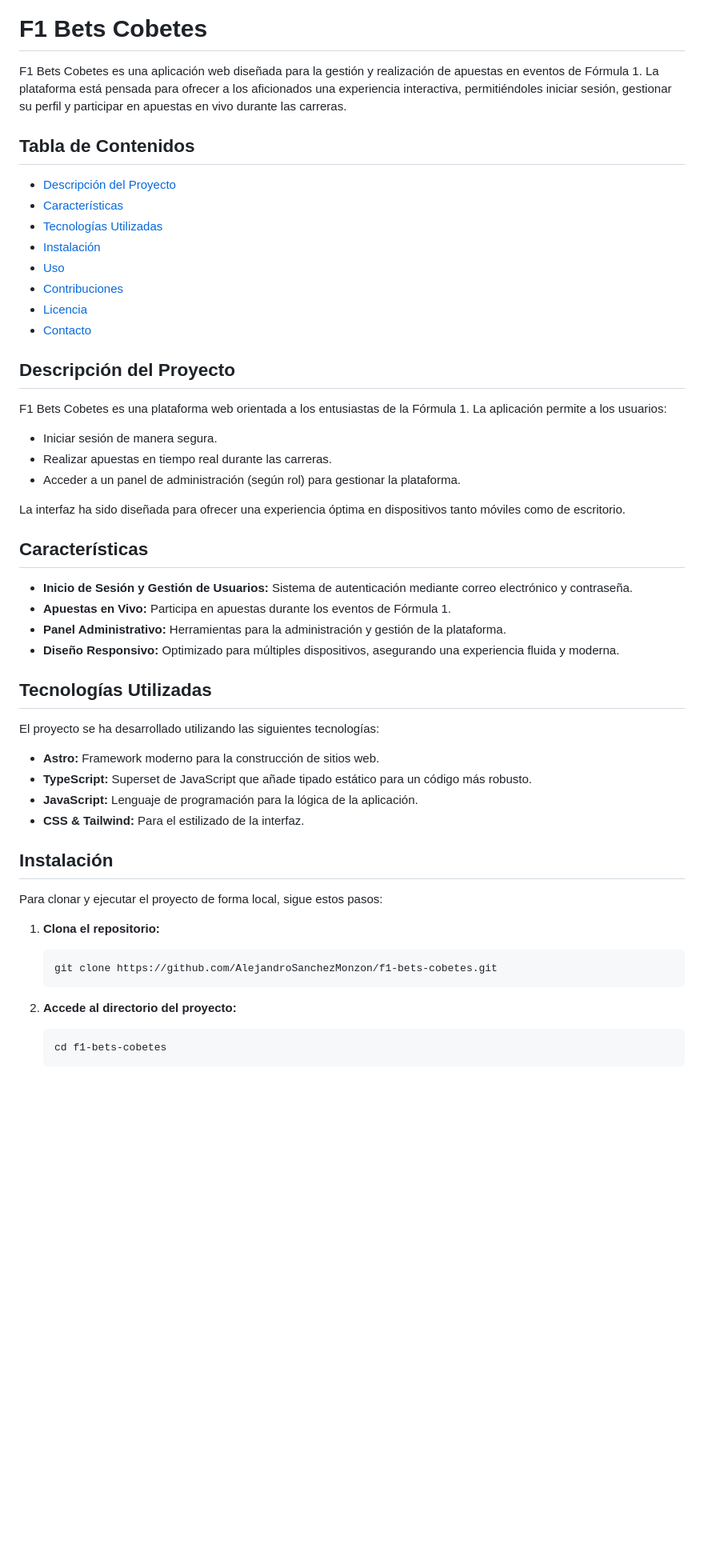
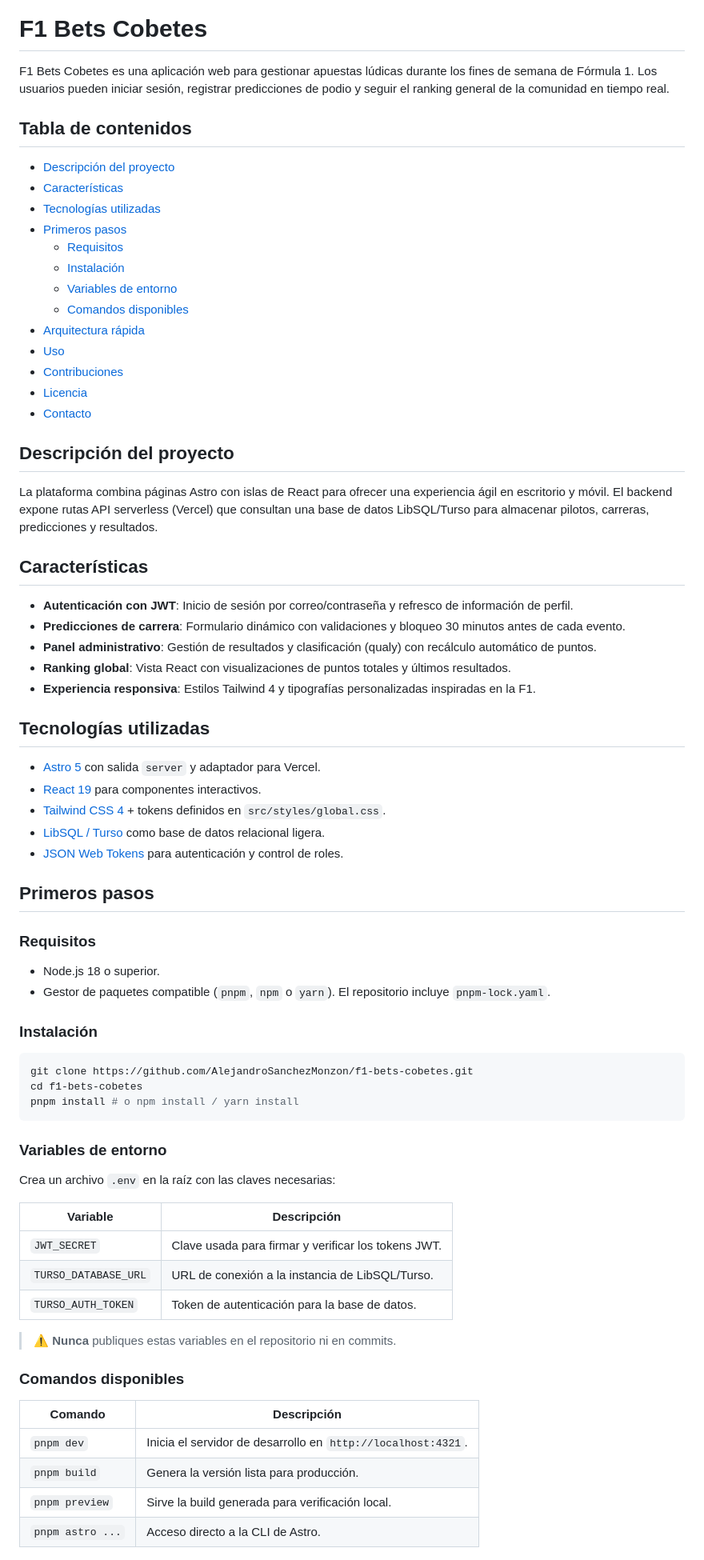
Before and after one commit to AlejandroSanchezMonzon/f1-bets-cobetes, a Markdown page: README.md, the part around the change printed below. Shown: that part at 80% size. Rendered like a GitHub page; blank space fills up the shorter version.

Commit message:
refactor: mejorar la redacción y estructura del README.md

````diff
--- a/README.md
+++ b/README.md
@@ -2,55 +2,69 @@
 
 # F1 Bets Cobetes
 
-F1 Bets Cobetes es una aplicación web diseñada para la gestión y realización de apuestas en eventos de Fórmula 1. La plataforma está pensada para ofrecer a los aficionados una experiencia interactiva, permitiéndoles iniciar sesión, gestionar su perfil y participar en apuestas en vivo durante las carreras.
+F1 Bets Cobetes es una aplicación web para gestionar apuestas lúdicas durante los fines de semana de Fórmula 1. Los usuarios pueden iniciar sesión, registrar predicciones de podio y seguir el ranking general de la comunidad en tiempo real.
 
-## Tabla de Contenidos
-
-- [Descripción del Proyecto](#descripción-del-proyecto)
+## Tabla de contenidos
+- [Descripción del proyecto](#descripción-del-proyecto)
 - [Características](#características)
-- [Tecnologías Utilizadas](#tecnologías-utilizadas)
-- [Instalación](#instalación)
+- [Tecnologías utilizadas](#tecnologías-utilizadas)
+- [Primeros pasos](#primeros-pasos)
+  - [Requisitos](#requisitos)
+  - [Instalación](#instalación)
+  - [Variables de entorno](#variables-de-entorno)
+  - [Comandos disponibles](#comandos-disponibles)
+- [Arquitectura rápida](#arquitectura-rápida)
 - [Uso](#uso)
 - [Contribuciones](#contribuciones)
 - [Licencia](#licencia)
 - [Contacto](#contacto)
 
-## Descripción del Proyecto
-
-F1 Bets Cobetes es una plataforma web orientada a los entusiastas de la Fórmula 1. La aplicación permite a los usuarios:
-- Iniciar sesión de manera segura.
-- Realizar apuestas en tiempo real durante las carreras.
-- Acceder a un panel de administración (según rol) para gestionar la plataforma.
-
-La interfaz ha sido diseñada para ofrecer una experiencia óptima en dispositivos tanto móviles como de escritorio.
+## Descripción del proyecto
+La plataforma combina páginas Astro con islas de React para ofrecer una experiencia ágil en escritorio y móvil. El backend expone rutas API serverless (Vercel) que consultan una base de datos LibSQL/Turso para almacenar pilotos, carreras, predicciones y resultados.
 
 ## Características
+- **Autenticación con JWT**: Inicio de sesión por correo/contraseña y refresco de información de perfil.
+- **Predicciones de carrera**: Formulario dinámico con validaciones y bloqueo 30 minutos antes de cada evento.
+- **Panel administrativo**: Gestión de resultados y clasificación (qualy) con recálculo automático de puntos.
+- **Ranking global**: Vista React con visualizaciones de puntos totales y últimos resultados.
+- **Experiencia responsiva**: Estilos Tailwind 4 y tipografías personalizadas inspiradas en la F1.
 
-- **Inicio de Sesión y Gestión de Usuarios:** Sistema de autenticación mediante correo electrónico y contraseña.
-- **Apuestas en Vivo:** Participa en apuestas durante los eventos de Fórmula 1.
-- **Panel Administrativo:** Herramientas para la administración y gestión de la plataforma.
-- **Diseño Responsivo:** Optimizado para múltiples dispositivos, asegurando una experiencia fluida y moderna.
+## Tecnologías utilizadas
+- [Astro 5](https://astro.build/) con salida `server` y adaptador para Vercel.
+- [React 19](https://react.dev/) para componentes interactivos.
+- [Tailwind CSS 4](https://tailwindcss.com/) + tokens definidos en `src/styles/global.css`.
+- [LibSQL / Turso](https://turso.tech/) como base de datos relacional ligera.
+- [JSON Web Tokens](https://jwt.io/) para autenticación y control de roles.
 
-## Tecnologías Utilizadas
+## Primeros pasos
 
-El proyecto se ha desarrollado utilizando las siguientes tecnologías:
+### Requisitos
+- Node.js 18 o superior.
+- Gestor de paquetes compatible (`pnpm`, `npm` o `yarn`). El repositorio incluye `pnpm-lock.yaml`.
 
-- **Astro:** Framework moderno para la construcción de sitios web.
-- **TypeScript:** Superset de JavaScript que añade tipado estático para un código más robusto.
-- **JavaScript:** Lenguaje de programación para la lógica de la aplicación.
-- **CSS & Tailwind:** Para el estilizado de la interfaz.
+### Instalación
+```bash
+git clone https://github.com/AlejandroSanchezMonzon/f1-bets-cobetes.git
+cd f1-bets-cobetes
+pnpm install # o npm install / yarn install
+```
 
-## Instalación
+### Variables de entorno
+Crea un archivo `.env` en la raíz con las claves necesarias:
 
-Para clonar y ejecutar el proyecto de forma local, sigue estos pasos:
+| Variable | Descripción |
+| --- | --- |
+| `JWT_SECRET` | Clave usada para firmar y verificar los tokens JWT. |
+| `TURSO_DATABASE_URL` | URL de conexión a la instancia de LibSQL/Turso. |
+| `TURSO_AUTH_TOKEN` | Token de autenticación para la base de datos. |
 
-1. **Clona el repositorio:**
-   ```bash
-   git clone https://github.com/AlejandroSanchezMonzon/f1-bets-cobetes.git
-   ```
+> ⚠️ **Nunca** publiques estas variables en el repositorio ni en commits.
 
-2. **Accede al directorio del proyecto:**
-   ```bash
-   cd f1-bets-cobetes
-   ```
+### Comandos disponibles
+| Comando | Descripción |
+| --- | --- |
+| `pnpm dev` | Inicia el servidor de desarrollo en `http://localhost:4321`. |
+| `pnpm build` | Genera la versión lista para producción. |
+| `pnpm preview` | Sirve la build generada para verificación local. |
+| `pnpm astro ...` | Acceso directo a la CLI de Astro. |
 
````
Also changed, not shown: other parts of README.md (+20 -44 lines).
